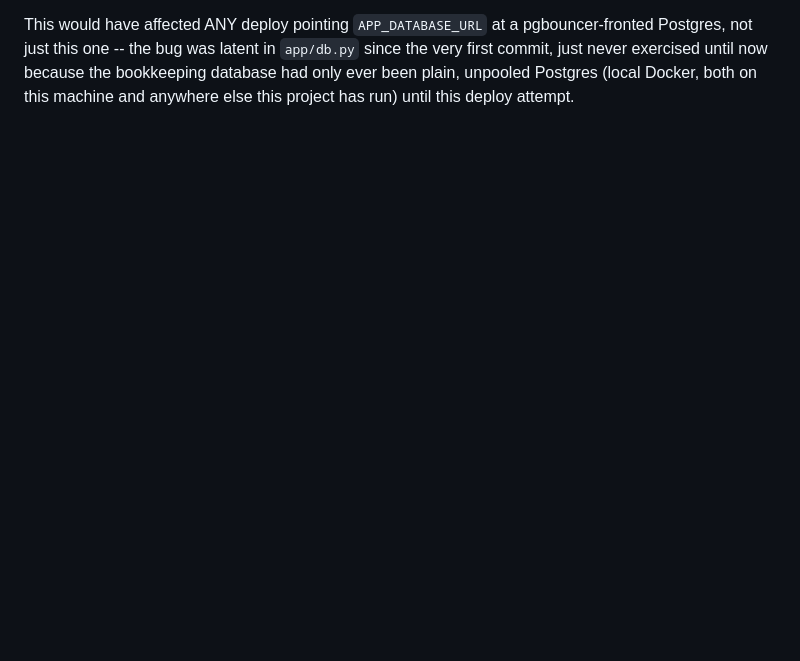
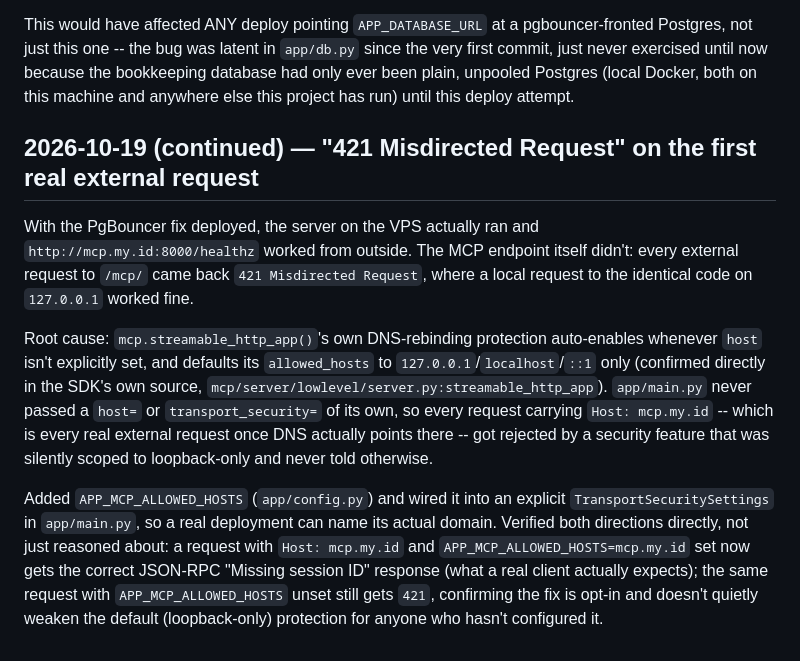
Before and after one commit to NabilRobert/MCP-backbone, a Markdown page: JOURNEY.md, the part around the change. Drawn GitHub-style; blank space fills up the shorter version.

Commit message:
docs: record the 421 Misdirected Request bug and its fix
Co-Authored-By: Claude Sonnet 5 <noreply@anthropic.com>

```diff
--- a/JOURNEY.md
+++ b/JOURNEY.md
@@ -857,3 +857,33 @@ pgbouncer-fronted Postgres, not just this one -- the bug was latent in
 now because the bookkeeping database had only ever been plain,
 unpooled Postgres (local Docker, both on this machine and anywhere
 else this project has run) until this deploy attempt.
+
+## 2026-10-19 (continued) — "421 Misdirected Request" on the first real external request
+
+With the PgBouncer fix deployed, the server on the VPS actually ran
+and `http://mcp.my.id:8000/healthz` worked from outside. The MCP
+endpoint itself didn't: every external request to `/mcp/` came back
+`421 Misdirected Request`, where a local request to the identical code
+on `127.0.0.1` worked fine.
+
+Root cause: `mcp.streamable_http_app()`'s own DNS-rebinding protection
+auto-enables whenever `host` isn't explicitly set, and defaults its
+`allowed_hosts` to `127.0.0.1`/`localhost`/`::1` only (confirmed
+directly in the SDK's own source,
+`mcp/server/lowlevel/server.py:streamable_http_app`). `app/main.py`
+never passed a `host=` or `transport_security=` of its own, so every
+request carrying `Host: mcp.my.id` -- which is every real external
+request once DNS actually points there -- got rejected by a security
+feature that was silently scoped to loopback-only and never told
+otherwise.
+
+Added `APP_MCP_ALLOWED_HOSTS` (`app/config.py`) and wired it into an
+explicit `TransportSecuritySettings` in `app/main.py`, so a real
+deployment can name its actual domain. Verified both directions
+directly, not just reasoned about: a request with `Host: mcp.my.id`
+and `APP_MCP_ALLOWED_HOSTS=mcp.my.id` set now gets the correct
+JSON-RPC "Missing session ID" response (what a real client actually
+expects); the same request with `APP_MCP_ALLOWED_HOSTS` unset still
+gets `421`, confirming the fix is opt-in and doesn't quietly weaken
+the default (loopback-only) protection for anyone who hasn't
+configured it.
```
